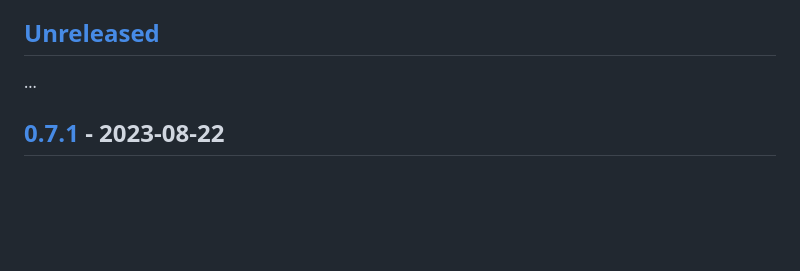
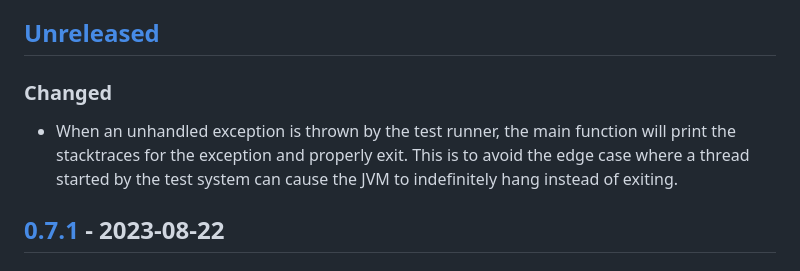
Before and after one commit to amperity/greenlight, a Markdown page: CHANGELOG.md, the part around the change. Rendered like a GitHub page; blank space fills up the shorter version.

Commit message:
Update the changelog

```diff
--- a/CHANGELOG.md
+++ b/CHANGELOG.md
@@ -6,7 +6,12 @@ follows the conventions of [keepachangelog.com](http://keepachangelog.com/).
 This project adheres to [Semantic Versioning](http://semver.org/).
 
 ## [Unreleased]
-...
+
+### Changed
+- When an unhandled exception is thrown by the test runner, the main
+  function will print the stacktraces for the exception and properly exit.
+  This is to avoid the edge case where a thread started by the test system
+  can cause the JVM to indefinitely hang instead of exiting.
 
 ## [0.7.1] - 2023-08-22
 
```
